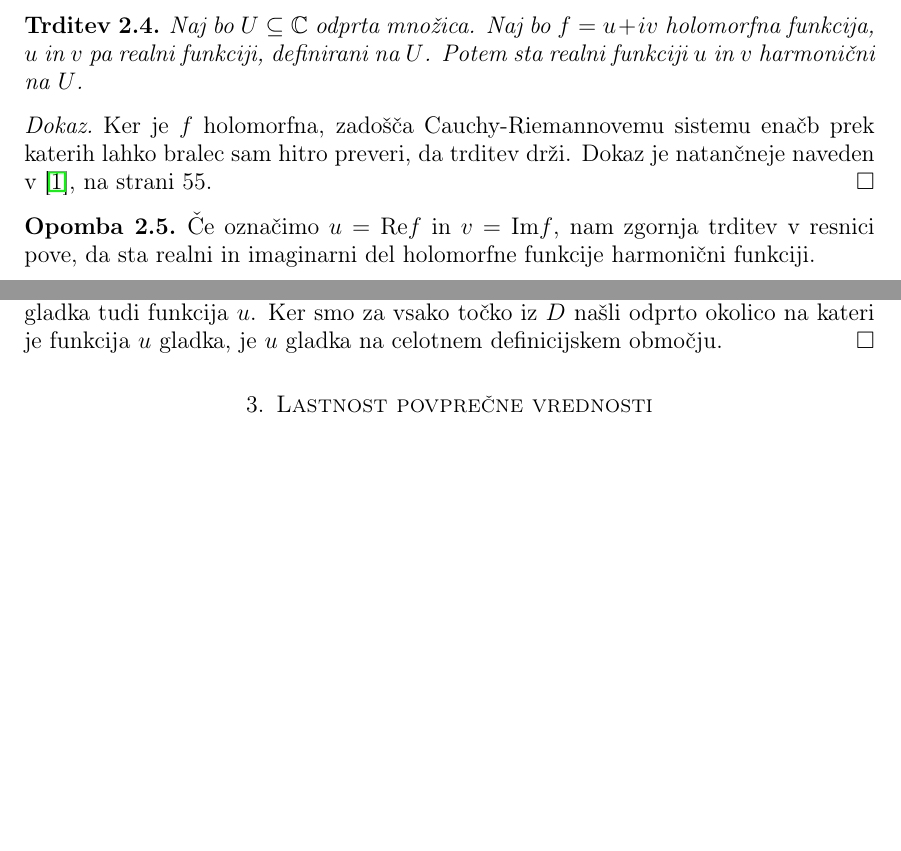
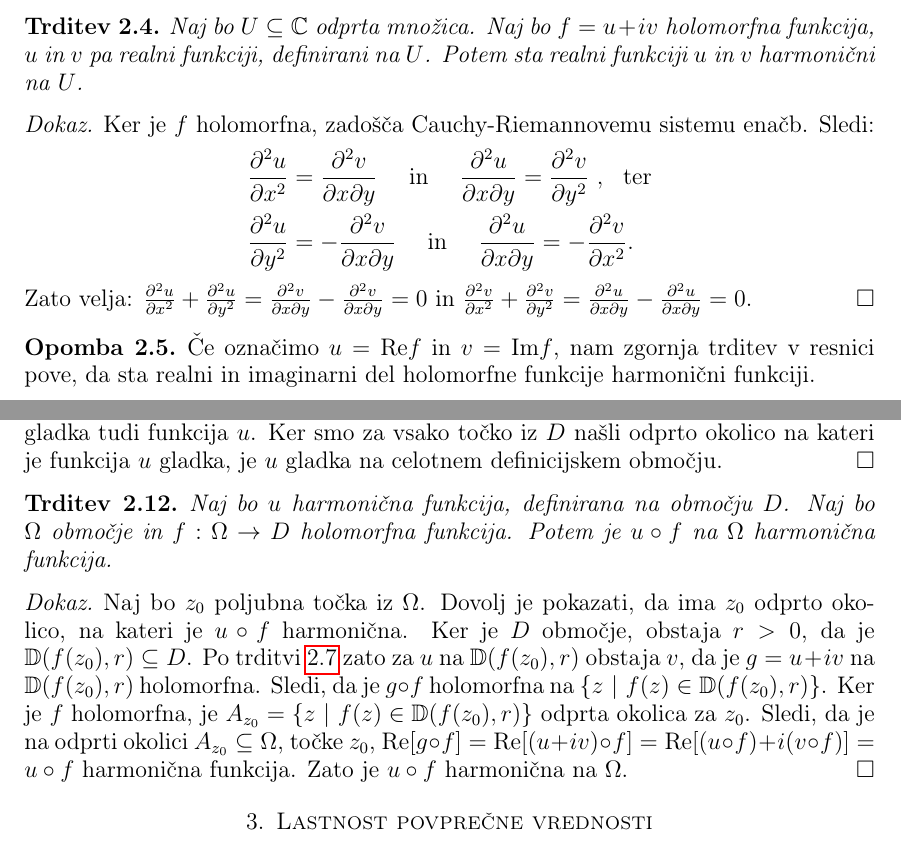
Before and after one commit to matej23/Diplomska_naloga, a LaTeX thesis (diplomska naloga.tex): two parts of pages 5 and 6 of 27, joined at a grey line, cut so that both start at the same text, the shorter picture padded with empty space. Compiled offline with pdfLaTeX.

Commit message:
popravki harmonicne funkcije

```diff
--- a/diplomska naloga.tex
+++ b/diplomska naloga.tex
@@ -116,7 +116,12 @@ V zadnjem poglavju bomo s pomočjo orodij, spoznanih v prejšnih poglavjih, nave
     \end{trditev}
 
     \begin{dokaz}
-        Ker je $f$ holomorfna, zadošča Cauchy-Riemannovemu sistemu enačb prek katerih lahko bralec sam hitro preveri, da trditev drži. Dokaz je natančneje naveden v \cite{osnova}, na strani $55$.
+        Ker je $f$ holomorfna, zadošča Cauchy-Riemannovemu sistemu enačb. Sledi:
+        \begin{align*}
+            \frac{\partial^2 u}{\partial x^2} &= \frac{\partial^2 v}{\partial x \partial y}~~~~\text{in}~~~~\frac{\partial^2 u}{\partial x \partial y} = \frac{\partial^2 v}{\partial y^2}~,~~\text{ter}\\
+            \frac{\partial^2 u}{\partial y^2} &=  - \frac{\partial^2 v}{\partial x \partial y}~~~~\text{in}~~~~\frac{\partial^2 u}{\partial x \partial y} =  - \frac{\partial^2 v}{\partial x^2}.
+        \end{align*}
+        Zato velja: $\frac{\partial^2 u}{\partial x^2} + \frac{\partial^2 u}{\partial y^2} = \frac{\partial^2 v}{\partial x \partial y} - \frac{\partial^2 v}{\partial x \partial y} =0$ in $\frac{\partial^2 v}{\partial x^2} + \frac{\partial^2 v}{\partial y^2} = \frac{\partial^2 u}{\partial x \partial y} - \frac{\partial^2 u}{\partial x \partial y}=0$.
     \end{dokaz}
 
     \begin{opomba}
@@ -157,6 +162,17 @@ V zadnjem poglavju bomo s pomočjo orodij, spoznanih v prejšnih poglavjih, nave
         Ker je  $D$ odprta množica, lahko za vsako točko $z \in D$ najdemo dovolj majhno zvezdasto okolico $U_z$, da bo okolica v celoti vsebova v $D$. Dovolj je vzeti kar dovolj majhen disk.
         Po trditvi \ref{konj} na $U_z$ obstaja harmonična konjugiranka $v$, da je $f = u+ iv$ na $U_z$ holomorfna, ter zato na $U_z$ tudi gladka. Sledi, da je na $U_z$ gladka tudi funkcija $u$.
         Ker smo za vsako točko iz $D$ našli odprto okolico na kateri je funkcija $u$ gladka, je $u$ gladka na celotnem definicijskem območju.
+    \end{dokaz}
+
+    \begin{trditev}
+        \label{komp_s_hol}
+        Naj bo $u$ harmonična funkcija, definirana na območju $D$. Naj bo $\Omega$ območje in $f : \Omega \to D$ holomorfna funkcija. Potem je $u \circ f$ na $\Omega$ harmonična funkcija.
+    \end{trditev}
+    \begin{dokaz}
+        Naj bo $z_0$ poljubna točka iz $\Omega$. Dovolj je pokazati, da ima $z_0$ odprto okolico, na kateri je $u \circ f$ harmonična. Ker je $D$ območje, obstaja $r > 0$, da je \mbox{$\mathbb{D}(f(z_0), r) \subseteq D$}.
+        Po trditvi \ref{konj} zato za $u$ na $\mathbb{D}(f(z_0),r)$ obstaja $v$, da je $g = u + iv$ na $\mathbb{D}(f(z_0), r)$ holomorfna. Sledi, da je $g \circ f$ holomorfna na $\left\{z~|~ f(z) \in \mathbb{D}(f(z_0), r)\right\}$.
+        Ker je $f$ holomorfna, je $A_{z_0} = \left\{z~|~ f(z) \in \mathbb{D}(f(z_0), r)\right\}$ odprta okolica za $z_0$. Sledi, da je na odprti okolici $A_{z_0} \subseteq \Omega$, točke $z_0$, $\text{Re}[g \circ f] = \text{Re}[(u + iv)\circ f] = \text{Re}[(u \circ f) + i(v \circ f)] = u \circ f$ harmonična funkcija.
+        Zato je $u \circ f$ harmonična na $\Omega$.
     \end{dokaz}
 
 \section{Lastnost povprečne vrednosti}
```
Also changed, not shown: diplomska naloga.pdf, diplomska naloga.tex (2 more changed lines).
